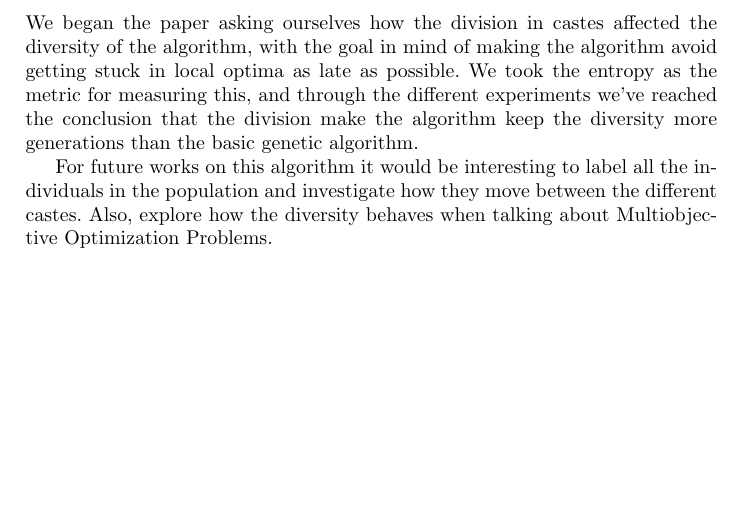
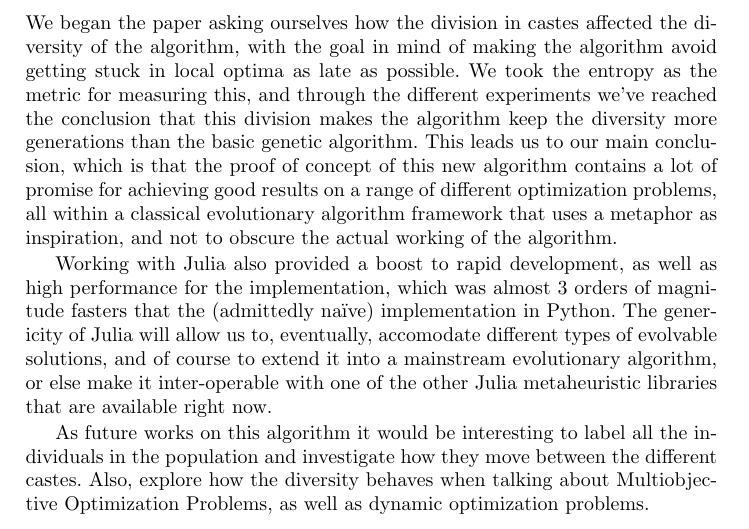
Before and after one commit to JJ/brave-new-algorithm, a LaTeX paper (brave-new-algorithm.tex, which reads conclusions.tex): part of page 10 of 13, cut so that both start at the same text, the shorter picture padded with empty space. Compiled offline with pdfLaTeX.

Commit message:
Finishes conclusions after revision, closes #10
Also revises future work, adding more possibilities closes #15

```diff
--- a/conclusions.tex
+++ b/conclusions.tex
@@ -4,9 +4,23 @@
 We began the paper asking ourselves how the division in castes affected
 the diversity of the algorithm, with the goal in mind of making the algorithm avoid getting stuck
 in local optima as late as possible. We took the entropy as the metric for measuring this, and
-through the different experiments we've reached the conclusion that the division make
-the algorithm keep the diversity more generations than the basic genetic algorithm.
+through the different experiments we've reached the conclusion that this division makes
+the algorithm keep the diversity more generations than the basic genetic
+algorithm. This leads us to our main conclusion, which is that the proof of
+concept of this new algorithm contains a lot of promise for achieving good
+results on a range of different optimization problems, all within a classical
+evolutionary algorithm framework that uses a metaphor as inspiration, and not to
+obscure the actual working of the algorithm.
 
-For future works on this algorithm it would be interesting to label all the individuals in
+Working with Julia also provided a boost to rapid development, as well as high
+performance for the implementation, which was almost 3 orders of magnitude
+fasters that the (admittedly naïve) implementation in Python. The genericity of
+Julia will allow us to, eventually, accomodate different types of evolvable
+solutions, and of course to extend it into a mainstream evolutionary algorithm,
+or else make it inter-operable with one of the other Julia metaheuristic
+libraries that are available right now.
+
+As future works on this algorithm it would be interesting to label all the individuals in
 the population and investigate how they move between the different castes. Also, explore
-how the diversity behaves when talking about Multiobjective Optimization Problems.
+how the diversity behaves when talking about Multiobjective Optimization
+Problems, as well as dynamic optimization problems.
```
